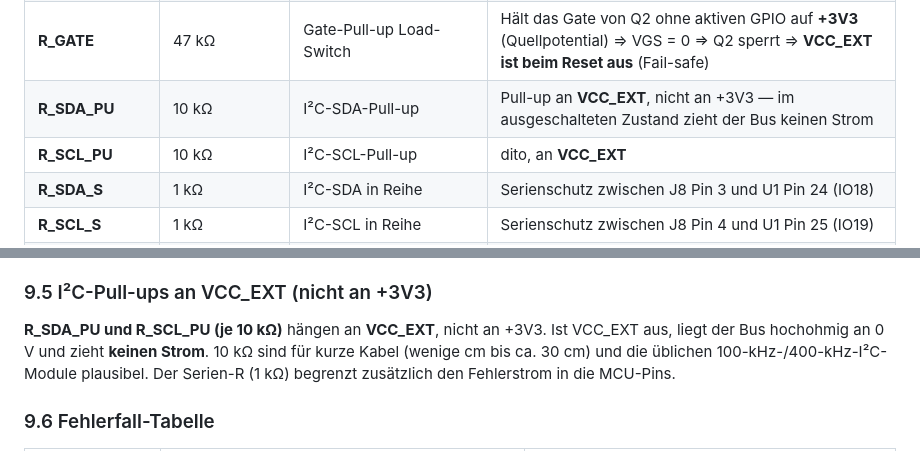
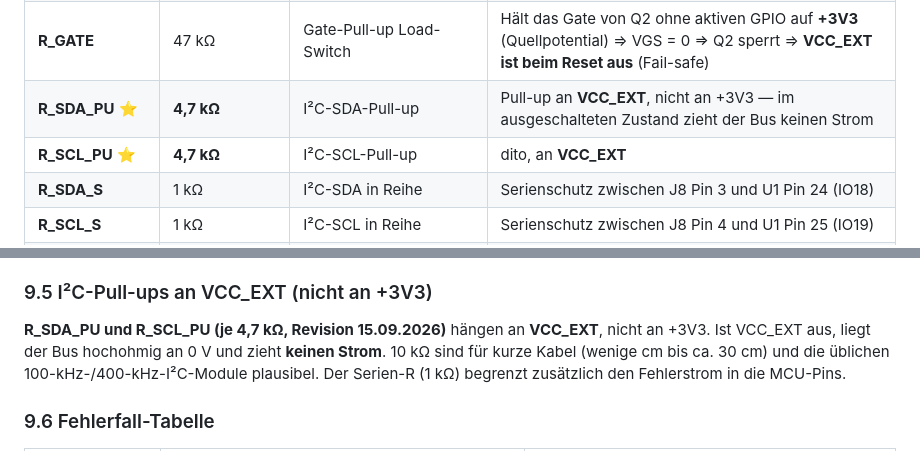
Before and after one commit to HermieTheTermi/cannabis-autopot, a Markdown page: hardware/schaltplan_v1.md, 2 parts joined by grey strips. GitHub-like rendering.

Commit message:
I2C-Pull-up-Werte auch in den Bauteiltabellen nachgezogen (R_SDA_PU/R_SCL_PU 4,7 kOhm)

```diff
--- a/hardware/schaltplan_v1.md
+++ b/hardware/schaltplan_v1.md
@@ -162,8 +162,8 @@ Folgekosten siehe **§10**.
 | **R_LIGHT_S** | 1 kΩ | Licht-AOUT in Reihe | Serienschutz für den ADC (gleiche Rolle wie R6) |
 | R_UART | 499 Ω (DNP) | TXD0-Serie | Espressif: „connect a 499 Ω series resistor to the U0TXD line" |
 | **R_GATE** | 47 kΩ | Gate-Pull-up Load-Switch | Hält das Gate von Q2 ohne aktiven GPIO auf **+3V3** (Quellpotential) ⇒ VGS = 0 ⇒ Q2 sperrt ⇒ **VCC_EXT ist beim Reset aus** (Fail-safe) |
-| **R_SDA_PU** | 10 kΩ | I²C-SDA-Pull-up | Pull-up an **VCC_EXT**, nicht an +3V3 — im ausgeschalteten Zustand zieht der Bus keinen Strom |
-| **R_SCL_PU** | 10 kΩ | I²C-SCL-Pull-up | dito, an **VCC_EXT** |
+| **R_SDA_PU** ⭐ | **4,7 kΩ** | I²C-SDA-Pull-up | Pull-up an **VCC_EXT**, nicht an +3V3 — im ausgeschalteten Zustand zieht der Bus keinen Strom |
+| **R_SCL_PU** ⭐ | **4,7 kΩ** | I²C-SCL-Pull-up | dito, an **VCC_EXT** |
 | **R_SDA_S** | 1 kΩ | I²C-SDA in Reihe | Serienschutz zwischen J8 Pin 3 und U1 Pin 24 (IO18) |
 | **R_SCL_S** | 1 kΩ | I²C-SCL in Reihe | Serienschutz zwischen J8 Pin 4 und U1 Pin 25 (IO19) |
 | **R_SPARE_AIN** | 1 kΩ | Reserve-Analog in Reihe | Serienschutz zwischen J9 Pin 3 und U1 Pin 10 (IO5, ADC1_CH5); Teil des ADC-Filters mit C_SPARE |
@@ -549,7 +549,7 @@ einem GPIO, sondern über einen **P-Kanal-MOSFET Q2 (AO3401A)**:
 
 ### 9.5 I²C-Pull-ups an VCC_EXT (nicht an +3V3)
 
-**R_SDA_PU und R_SCL_PU (je 10 kΩ)** hängen an **VCC_EXT**, nicht an +3V3. Ist VCC_EXT aus,
+**R_SDA_PU und R_SCL_PU (je 4,7 kΩ, Revision 15.09.2026)** hängen an **VCC_EXT**, nicht an +3V3. Ist VCC_EXT aus,
 liegt der Bus hochohmig an 0 V und zieht **keinen Strom**. 10 kΩ sind für kurze Kabel (wenige cm
 bis ca. 30 cm) und die üblichen 100-kHz-/400-kHz-I²C-Module plausibel. Der Serien-R (1 kΩ)
 begrenzt zusätzlich den Fehlerstrom in die MCU-Pins.
```
